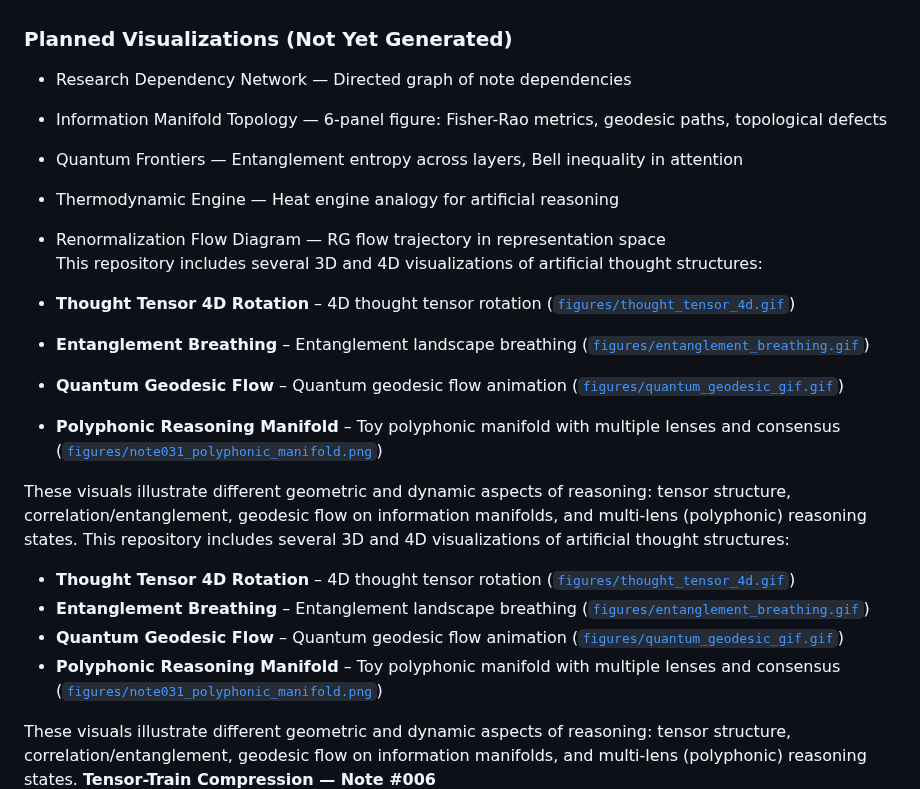
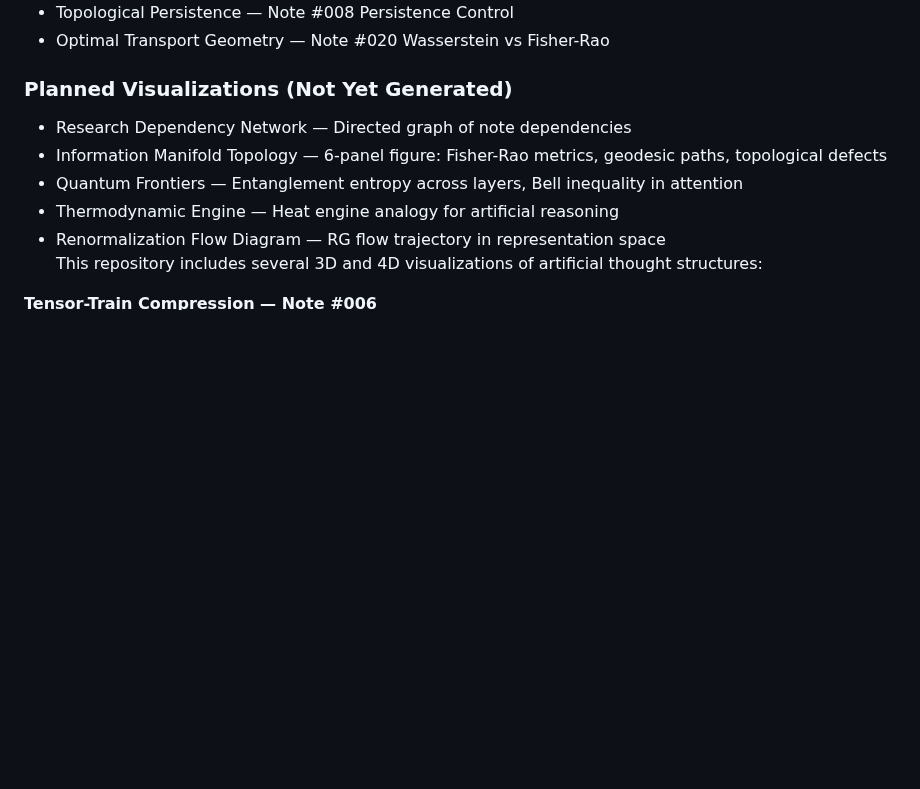
Before and after one commit to holland202/Principia-Artificialis, a Markdown page: README.md, the part around the change. Rendered like a GitHub page; blank space fills up the shorter version.

```diff
--- a/README.md
+++ b/README.md
@@ -137,20 +137,6 @@ These visuals illustrate different geometric and dynamic aspects of reasoning: t
 - Renormalization Flow Diagram — RG flow trajectory in representation space
 This repository includes several 3D and 4D visualizations of artificial thought structures:
 
-- **Thought Tensor 4D Rotation** – 4D thought tensor rotation ([`figures/thought_tensor_4d.gif`](figures/thought_tensor_4d.gif))
-- **Entanglement Breathing** – Entanglement landscape breathing ([`figures/entanglement_breathing.gif`](figures/entanglement_breathing.gif))
-- **Quantum Geodesic Flow** – Quantum geodesic flow animation ([`figures/quantum_geodesic_gif.gif`](figures/quantum_geodesic_gif.gif))
-- **Polyphonic Reasoning Manifold** – Toy polyphonic manifold with multiple lenses and consensus ([`figures/note031_polyphonic_manifold.png`](figures/note031_polyphonic_manifold.png))
-
-These visuals illustrate different geometric and dynamic aspects of reasoning: tensor structure, correlation/entanglement, geodesic flow on information manifolds, and multi‑lens (polyphonic) reasoning states.
-This repository includes several 3D and 4D visualizations of artificial thought structures:
-
-- **Thought Tensor 4D Rotation** – 4D thought tensor rotation ([`figures/thought_tensor_4d.gif`](figures/thought_tensor_4d.gif))
-- **Entanglement Breathing** – Entanglement landscape breathing ([`figures/entanglement_breathing.gif`](figures/entanglement_breathing.gif))
-- **Quantum Geodesic Flow** – Quantum geodesic flow animation ([`figures/quantum_geodesic_gif.gif`](figures/quantum_geodesic_gif.gif))
-- **Polyphonic Reasoning Manifold** – Toy polyphonic manifold with multiple lenses and consensus ([`figures/note031_polyphonic_manifold.png`](figures/note031_polyphonic_manifold.png))
-
-These visuals illustrate different geometric and dynamic aspects of reasoning: tensor structure, correlation/entanglement, geodesic flow on information manifolds, and multi‑lens (polyphonic) reasoning states.
 **Tensor-Train Compression — Note #006**
 ![TT Compression](figures/note006_tt_compression.png)
 
```
